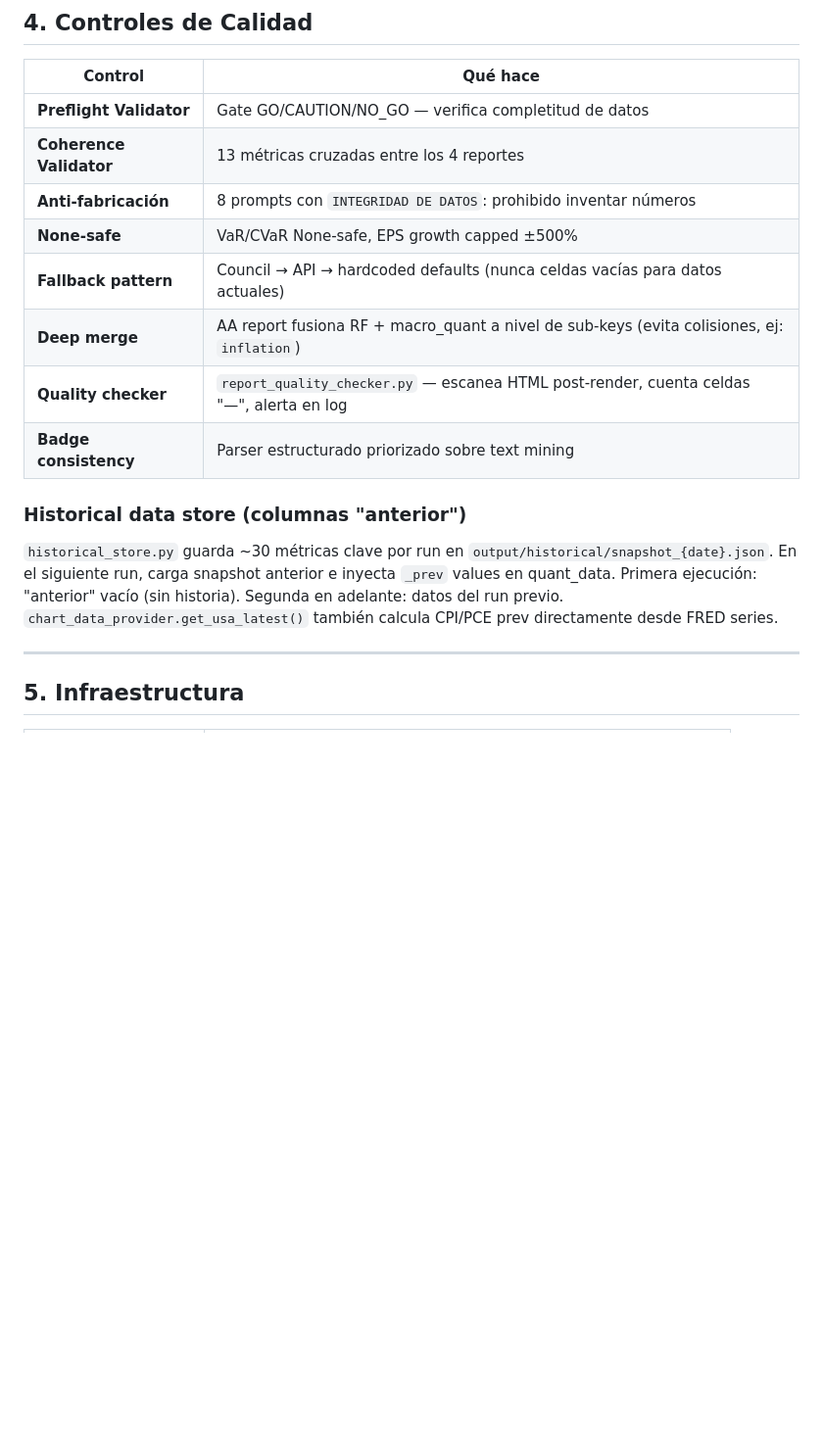
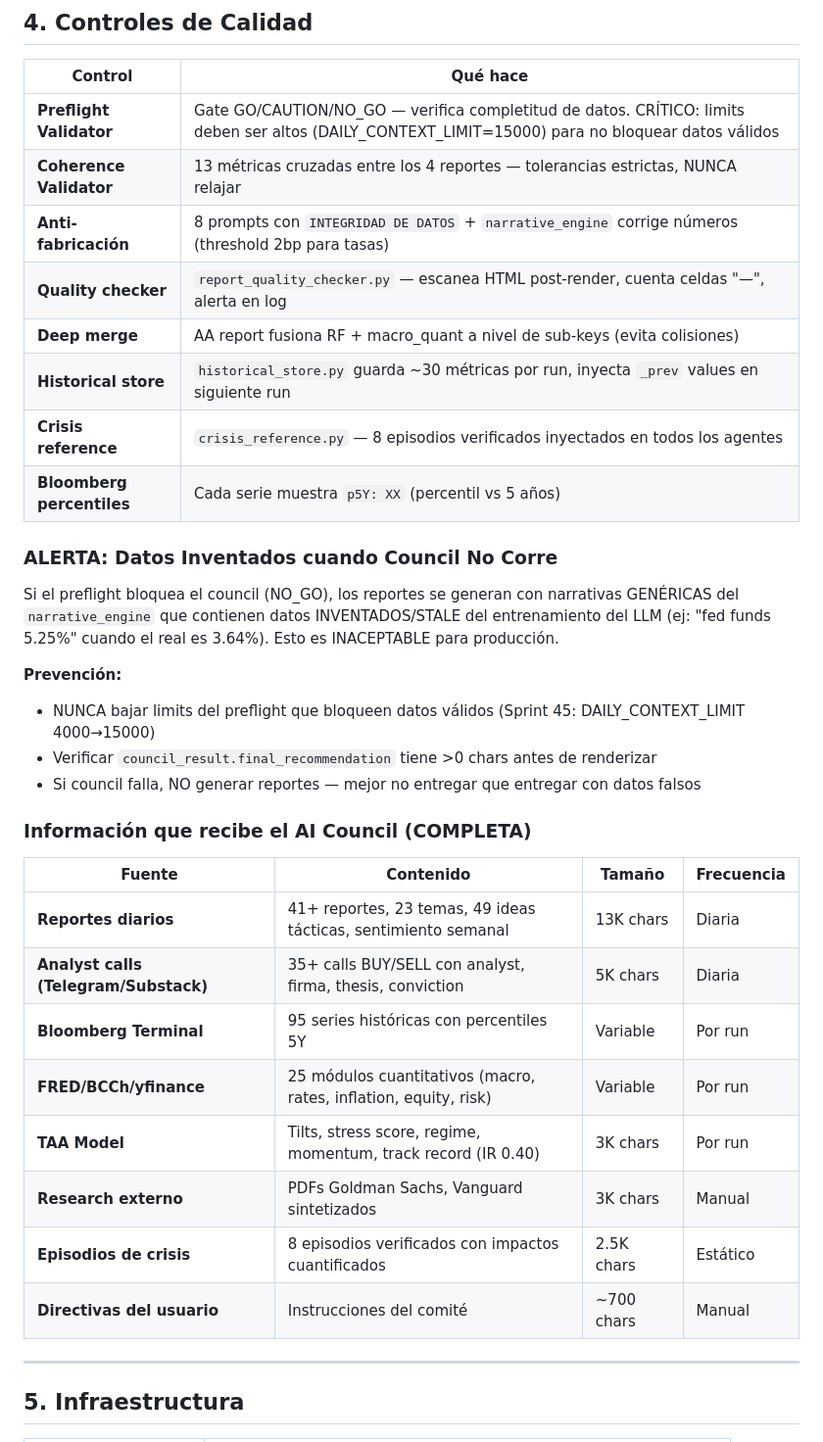
Before and after one commit to martinezosoriopablo/greybark-research, a Markdown page: SYSTEM_OVERVIEW.md, the part around the change. Shown at 98% size. Rendered like a GitHub page; blank space fills up the shorter version.

```diff
--- a/SYSTEM_OVERVIEW.md
+++ b/SYSTEM_OVERVIEW.md
@@ -217,21 +217,38 @@ Documento pre-council con datos verificados:
 
 | Control | Qué hace |
 |---------|----------|
-| **Preflight Validator** | Gate GO/CAUTION/NO_GO — verifica completitud de datos |
-| **Coherence Validator** | 13 métricas cruzadas entre los 4 reportes |
-| **Anti-fabricación** | 8 prompts con `INTEGRIDAD DE DATOS`: prohibido inventar números |
-| **None-safe** | VaR/CVaR None-safe, EPS growth capped ±500% |
-| **Fallback pattern** | Council → API → hardcoded defaults (nunca celdas vacías para datos actuales) |
-| **Deep merge** | AA report fusiona RF + macro_quant a nivel de sub-keys (evita colisiones, ej: `inflation`) |
+| **Preflight Validator** | Gate GO/CAUTION/NO_GO — verifica completitud de datos. CRÍTICO: limits deben ser altos (DAILY_CONTEXT_LIMIT=15000) para no bloquear datos válidos |
+| **Coherence Validator** | 13 métricas cruzadas entre los 4 reportes — tolerancias estrictas, NUNCA relajar |
+| **Anti-fabricación** | 8 prompts con `INTEGRIDAD DE DATOS` + `narrative_engine` corrige números (threshold 2bp para tasas) |
 | **Quality checker** | `report_quality_checker.py` — escanea HTML post-render, cuenta celdas "—", alerta en log |
-| **Badge consistency** | Parser estructurado priorizado sobre text mining |
+| **Deep merge** | AA report fusiona RF + macro_quant a nivel de sub-keys (evita colisiones) |
+| **Historical store** | `historical_store.py` guarda ~30 métricas por run, inyecta `_prev` values en siguiente run |
+| **Crisis reference** | `crisis_reference.py` — 8 episodios verificados inyectados en todos los agentes |
+| **Bloomberg percentiles** | Cada serie muestra `p5Y: XX` (percentil vs 5 años) |
 
-### Historical data store (columnas "anterior")
+### ALERTA: Datos Inventados cuando Council No Corre
 
-`historical_store.py` guarda ~30 métricas clave por run en `output/historical/snapshot_{date}.json`.
-En el siguiente run, carga snapshot anterior e inyecta `_prev` values en quant_data.
-Primera ejecución: "anterior" vacío (sin historia). Segunda en adelante: datos del run previo.
-`chart_data_provider.get_usa_latest()` también calcula CPI/PCE prev directamente desde FRED series.
+Si el preflight bloquea el council (NO_GO), los reportes se generan con narrativas GENÉRICAS
+del `narrative_engine` que contienen datos INVENTADOS/STALE del entrenamiento del LLM (ej: "fed funds 5.25%"
+cuando el real es 3.64%). Esto es INACEPTABLE para producción.
+
+**Prevención:**
+- NUNCA bajar limits del preflight que bloqueen datos válidos (Sprint 45: DAILY_CONTEXT_LIMIT 4000→15000)
+- Verificar `council_result.final_recommendation` tiene >0 chars antes de renderizar
+- Si council falla, NO generar reportes — mejor no entregar que entregar con datos falsos
+
+### Información que recibe el AI Council (COMPLETA)
+
+| Fuente | Contenido | Tamaño | Frecuencia |
+|--------|-----------|--------|-----------|
+| **Reportes diarios** | 41+ reportes, 23 temas, 49 ideas tácticas, sentimiento semanal | 13K chars | Diaria |
+| **Analyst calls (Telegram/Substack)** | 35+ calls BUY/SELL con analyst, firma, thesis, conviction | 5K chars | Diaria |
+| **Bloomberg Terminal** | 95 series históricas con percentiles 5Y | Variable | Por run |
+| **FRED/BCCh/yfinance** | 25 módulos cuantitativos (macro, rates, inflation, equity, risk) | Variable | Por run |
+| **TAA Model** | Tilts, stress score, regime, momentum, track record (IR 0.40) | 3K chars | Por run |
+| **Research externo** | PDFs Goldman Sachs, Vanguard sintetizados | 3K chars | Manual |
+| **Episodios de crisis** | 8 episodios verificados con impactos cuantificados | 2.5K chars | Estático |
+| **Directivas del usuario** | Instrucciones del comité | ~700 chars | Manual |
 
 ---
 
```
Also changed, not shown: estructuras/CLAUDE.md (+47 -15 lines).
